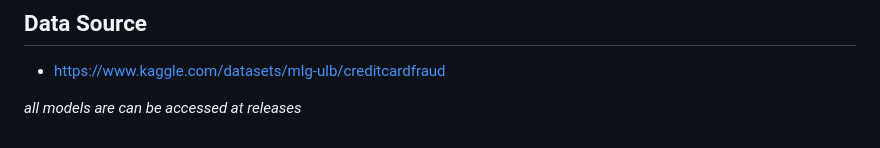
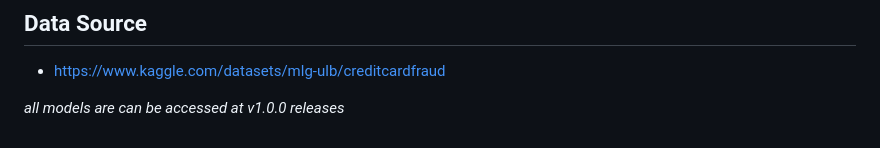
Before and after one commit to frediking/CREDIT-CARD-FRAUD-DETECTION, a Markdown page: README.md, the part around the change. GitHub-like rendering.

```diff
--- a/README.md
+++ b/README.md
@@ -145,4 +145,4 @@ Fredinard Ohene-Addo
 ## Data Source
 - https://www.kaggle.com/datasets/mlg-ulb/creditcardfraud
 
-*all models are can be accessed at releases*
+*all models are can be accessed at v1.0.0 releases*
```
